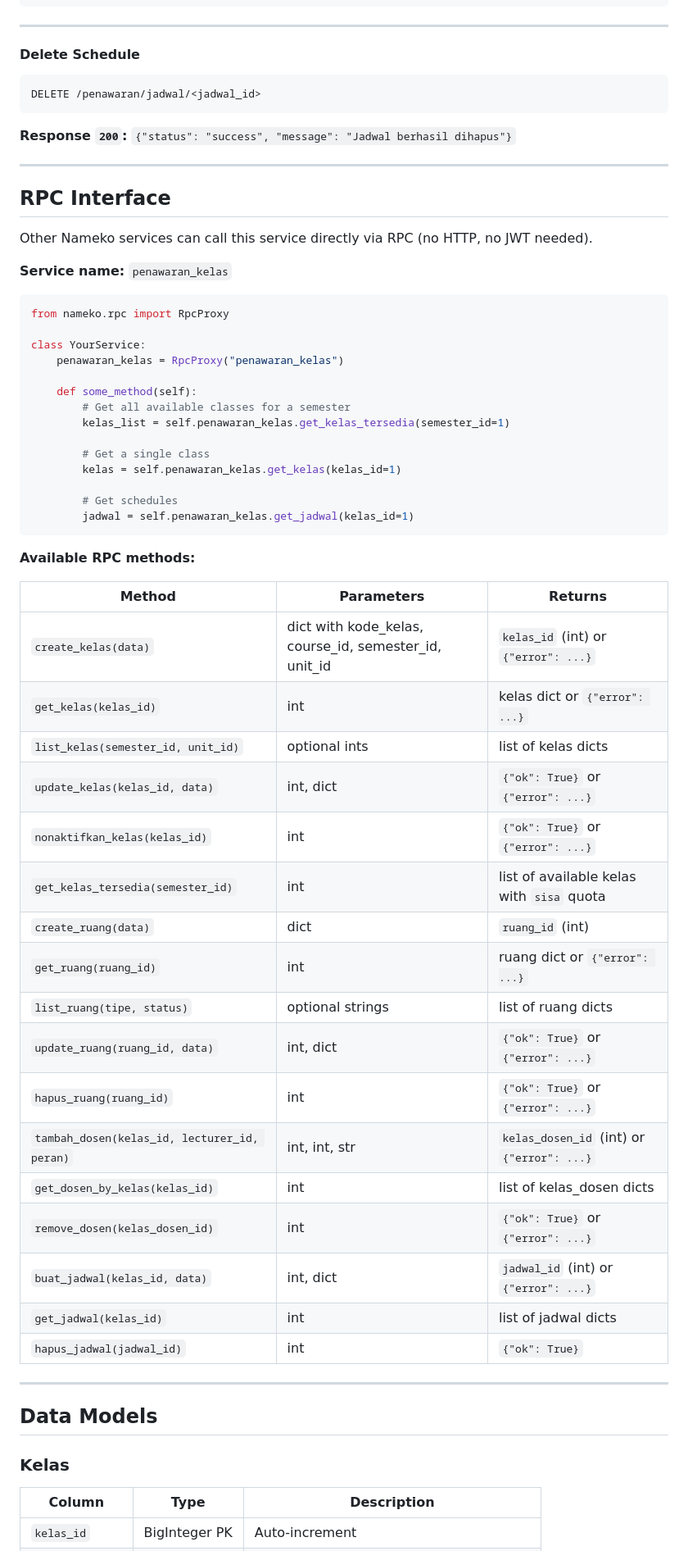
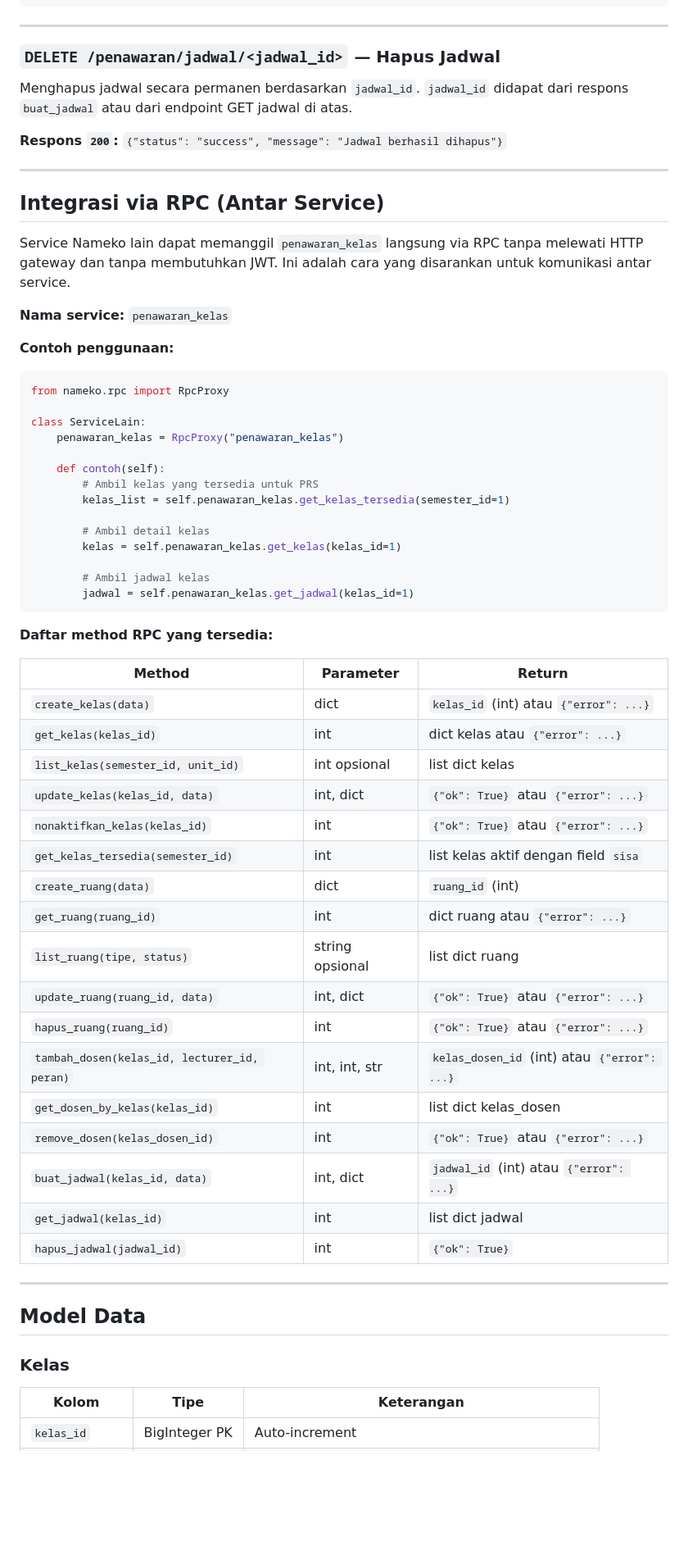
Before and after one commit to RichardEfrem/penawaran_kelas_service, a Markdown page: README.md, the part around one of its changes. Shown at 82% size. GitHub-like rendering; blank space fills up the shorter version.

````diff
--- a/README.md
+++ b/README.md
@@ -598,66 +624,66 @@ GET /penawaran/kelas/<kelas_id>/jadwal
 
 ---
 
-#### Delete Schedule
-```
-DELETE /penawaran/jadwal/<jadwal_id>
-```
+### `DELETE /penawaran/jadwal/<jadwal_id>` — Hapus Jadwal
 
-**Response `200`:** `{"status": "success", "message": "Jadwal berhasil dihapus"}`
+Menghapus jadwal secara permanen berdasarkan `jadwal_id`. `jadwal_id` didapat dari respons `buat_jadwal` atau dari endpoint GET jadwal di atas.
+
+**Respons `200`:** `{"status": "success", "message": "Jadwal berhasil dihapus"}`
 
 ---
 
-## RPC Interface
+## Integrasi via RPC (Antar Service)
 
-Other Nameko services can call this service directly via RPC (no HTTP, no JWT needed).
+Service Nameko lain dapat memanggil `penawaran_kelas` langsung via RPC tanpa melewati HTTP gateway dan tanpa membutuhkan JWT. Ini adalah cara yang disarankan untuk komunikasi antar service.
 
-**Service name:** `penawaran_kelas`
+**Nama service:** `penawaran_kelas`
 
+**Contoh penggunaan:**
 ```python
 from nameko.rpc import RpcProxy
 
-class YourService:
+class ServiceLain:
     penawaran_kelas = RpcProxy("penawaran_kelas")
 
-    def some_method(self):
-        # Get all available classes for a semester
+    def contoh(self):
+        # Ambil kelas yang tersedia untuk PRS
         kelas_list = self.penawaran_kelas.get_kelas_tersedia(semester_id=1)
 
-        # Get a single class
+        # Ambil detail kelas
         kelas = self.penawaran_kelas.get_kelas(kelas_id=1)
 
-        # Get schedules
+        # Ambil jadwal kelas
         jadwal = self.penawaran_kelas.get_jadwal(kelas_id=1)
 ```
 
-**Available RPC methods:**
+**Daftar method RPC yang tersedia:**
 
-| Method | Parameters | Returns |
-|--------|------------|---------|
-| `create_kelas(data)` | dict with kode_kelas, course_id, semester_id, unit_id | `kelas_id` (int) or `{"error": ...}` |
-| `get_kelas(kelas_id)` | int | kelas dict or `{"error": ...}` |
-| `list_kelas(semester_id, unit_id)` | optional ints | list of kelas dicts |
-| `update_kelas(kelas_id, data)` | int, dict | `{"ok": True}` or `{"error": ...}` |
-| `nonaktifkan_kelas(kelas_id)` | int | `{"ok": True}` or `{"error": ...}` |
-| `get_kelas_tersedia(semester_id)` | int | list of available kelas with `sisa` quota |
+| Method | Parameter | Return |
+|--------|-----------|--------|
+| `create_kelas(data)` | dict | `kelas_id` (int) atau `{"error": ...}` |
+| `get_kelas(kelas_id)` | int | dict kelas atau `{"error": ...}` |
+| `list_kelas(semester_id, unit_id)` | int opsional | list dict kelas |
+| `update_kelas(kelas_id, data)` | int, dict | `{"ok": True}` atau `{"error": ...}` |
+| `nonaktifkan_kelas(kelas_id)` | int | `{"ok": True}` atau `{"error": ...}` |
+| `get_kelas_tersedia(semester_id)` | int | list kelas aktif dengan field `sisa` |
 | `create_ruang(data)` | dict | `ruang_id` (int) |
-| `get_ruang(ruang_id)` | int | ruang dict or `{"error": ...}` |
-| `list_ruang(tipe, status)` | optional strings | list of ruang dicts |
-| `update_ruang(ruang_id, data)` | int, dict | `{"ok": True}` or `{"error": ...}` |
-| `hapus_ruang(ruang_id)` | int | `{"ok": True}` or `{"error": ...}` |
-| `tambah_dosen(kelas_id, lecturer_id, peran)` | int, int, str | `kelas_dosen_id` (int) or `{"error": ...}` |
-| `get_dosen_by_kelas(kelas_id)` | int | list of kelas_dosen dicts |
-| `remove_dosen(kelas_dosen_id)` | int | `{"ok": True}` or `{"error": ...}` |
-| `buat_jadwal(kelas_id, data)` | int, dict | `jadwal_id` (int) or `{"error": ...}` |
-| `get_jadwal(kelas_id)` | int | list of jadwal dicts |
+| `get_ruang(ruang_id)` | int | dict ruang atau `{"error": ...}` |
+| `list_ruang(tipe, status)` | string opsional | list dict ruang |
+| `update_ruang(ruang_id, data)` | int, dict | `{"ok": True}` atau `{"error": ...}` |
+| `hapus_ruang(ruang_id)` | int | `{"ok": True}` atau `{"error": ...}` |
+| `tambah_dosen(kelas_id, lecturer_id, peran)` | int, int, str | `kelas_dosen_id` (int) atau `{"error": ...}` |
+| `get_dosen_by_kelas(kelas_id)` | int | list dict kelas_dosen |
+| `remove_dosen(kelas_dosen_id)` | int | `{"ok": True}` atau `{"error": ...}` |
+| `buat_jadwal(kelas_id, data)` | int, dict | `jadwal_id` (int) atau `{"error": ...}` |
+| `get_jadwal(kelas_id)` | int | list dict jadwal |
 | `hapus_jadwal(jadwal_id)` | int | `{"ok": True}` |
 
 ---
 
-## Data Models
+## Model Data
 
 ### Kelas
 
-| Column | Type | Description |
-|--------|------|-------------|
+| Kolom | Tipe | Keterangan |
+|-------|------|------------|
 | `kelas_id` | BigInteger PK | Auto-increment |
````
Also changed, not shown: other parts of README.md (+327 -301 lines).
